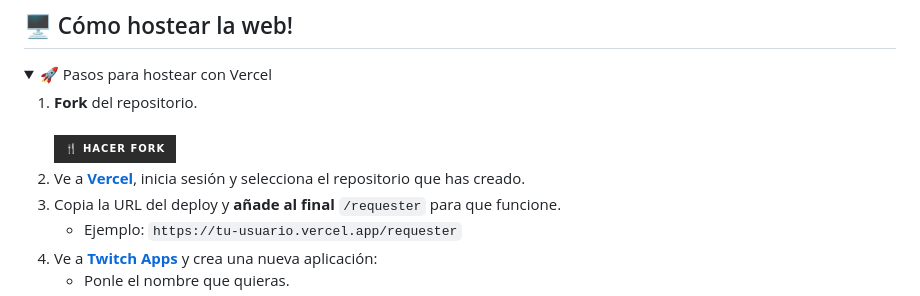
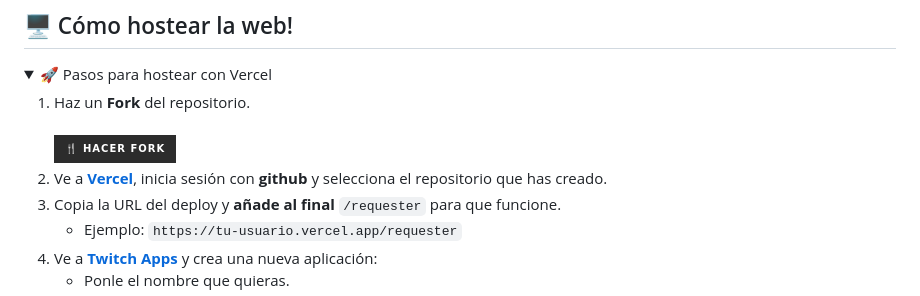
Before and after one commit to printhelloworldasdas/Requester-ID, a Markdown page: README.md, the part around the change. Drawn GitHub-style; folded sections open; badges without logos.

```diff
--- a/README.md
+++ b/README.md
@@ -53,10 +53,10 @@ Requester-ID/
 
 <details><summary>🚀 Pasos para hostear con Vercel</summary>
 
-1. **Fork** del repositorio.
+1. Haz un **Fork** del repositorio.
    <br>
    [![🍴 Hacer Fork](https://img.shields.io/badge/🍴%20Hacer%20Fork-grey?style=for-the-badge&logo=github&logoColor=white&color=2c2c2c)](https://github.com/printhelloworldasdas/Requester-ID/fork)
-2. Ve a **[Vercel](https://vercel.app)**, inicia sesión y selecciona el repositorio que has creado.
+2. Ve a **[Vercel](https://vercel.app)**, inicia sesión con **github** y selecciona el repositorio que has creado.
 3. Copia la URL del deploy y **añade al final** `/requester` para que funcione.
    - Ejemplo: `https://tu-usuario.vercel.app/requester`
 4. Ve a **[Twitch Apps](https://dev.twitch.tv/console/apps)** y crea una nueva aplicación:
```
